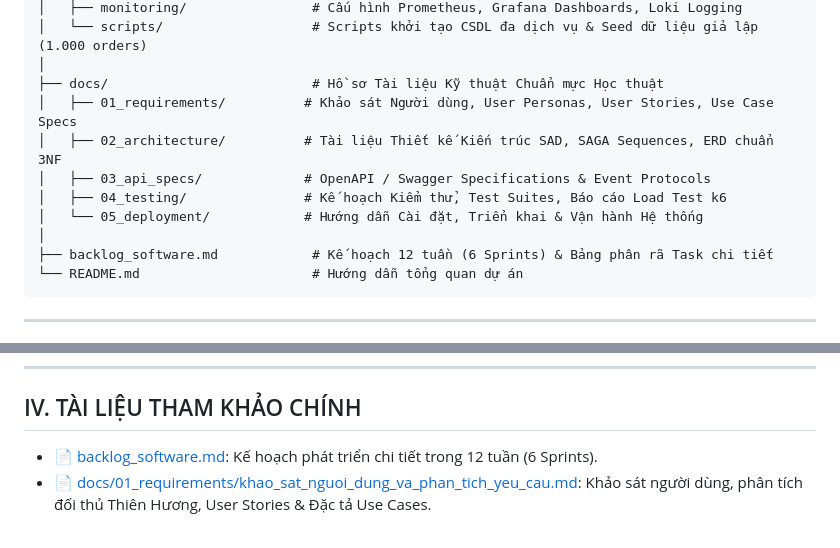
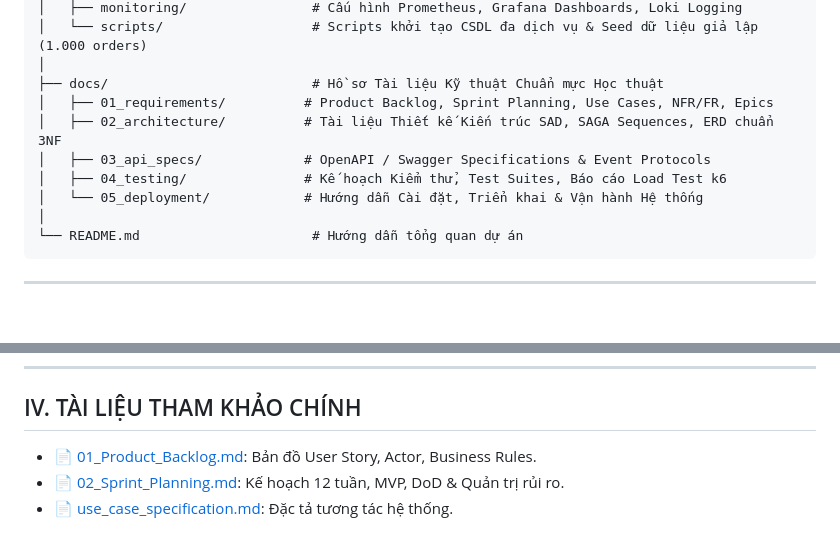
Before and after one commit to hvduong2k5/DUT.PBL6, a Markdown page: README.md, 2 parts joined by grey strips. Drawn GitHub-style; blank space fills up the shorter version.

Commit message:
chore: update README.md to reflect changes in documentation structure and references

````diff
--- a/README.md
+++ b/README.md
@@ -48,13 +48,12 @@ Dự án được tổ chức theo cấu trúc **Monorepo** chuẩn mực công
 │   └── scripts/                   # Scripts khởi tạo CSDL đa dịch vụ & Seed dữ liệu giả lập (1.000 orders)
 │
 ├── docs/                          # Hồ sơ Tài liệu Kỹ thuật Chuẩn mực Học thuật
-│   ├── 01_requirements/          # Khảo sát Người dùng, User Personas, User Stories, Use Case Specs
+│   ├── 01_requirements/          # Product Backlog, Sprint Planning, Use Cases, NFR/FR, Epics
 │   ├── 02_architecture/          # Tài liệu Thiết kế Kiến trúc SAD, SAGA Sequences, ERD chuẩn 3NF
 │   ├── 03_api_specs/             # OpenAPI / Swagger Specifications & Event Protocols
 │   ├── 04_testing/               # Kế hoạch Kiểm thử, Test Suites, Báo cáo Load Test k6
 │   └── 05_deployment/            # Hướng dẫn Cài đặt, Triển khai & Vận hành Hệ thống
 │
-├── backlog_software.md            # Kế hoạch 12 tuần (6 Sprints) & Bảng phân rã Task chi tiết
 └── README.md                      # Hướng dẫn tổng quan dự án
 ```
 
@@ -102,5 +101,6 @@ docker compose -f infra/docker/docker-compose.infra.yml up -d
 ---
 
 ## IV. TÀI LIỆU THAM KHẢO CHÍNH
-- 📄 [backlog_software.md](file:///e:/DUT.K1N4/PBL/backlog_software.md): Kế hoạch phát triển chi tiết trong 12 tuần (6 Sprints).
-- 📄 [docs/01_requirements/khao_sat_nguoi_dung_va_phan_tich_yeu_cau.md](file:///e:/DUT.K1N4/PBL/docs/01_requirements/khao_sat_nguoi_dung_va_phan_tich_yeu_cau.md): Khảo sát người dùng, phân tích đối thủ Thiên Hương, User Stories & Đặc tả Use Cases.
+- 📄 [01_Product_Backlog.md](./docs/01_requirements/01_Product_Backlog.md): Bản đồ User Story, Actor, Business Rules.
+- 📄 [02_Sprint_Planning.md](./docs/01_requirements/02_Sprint_Planning.md): Kế hoạch 12 tuần, MVP, DoD & Quản trị rủi ro.
+- 📄 [use_case_specification.md](./docs/01_requirements/use_case_specification.md): Đặc tả tương tác hệ thống.
````
